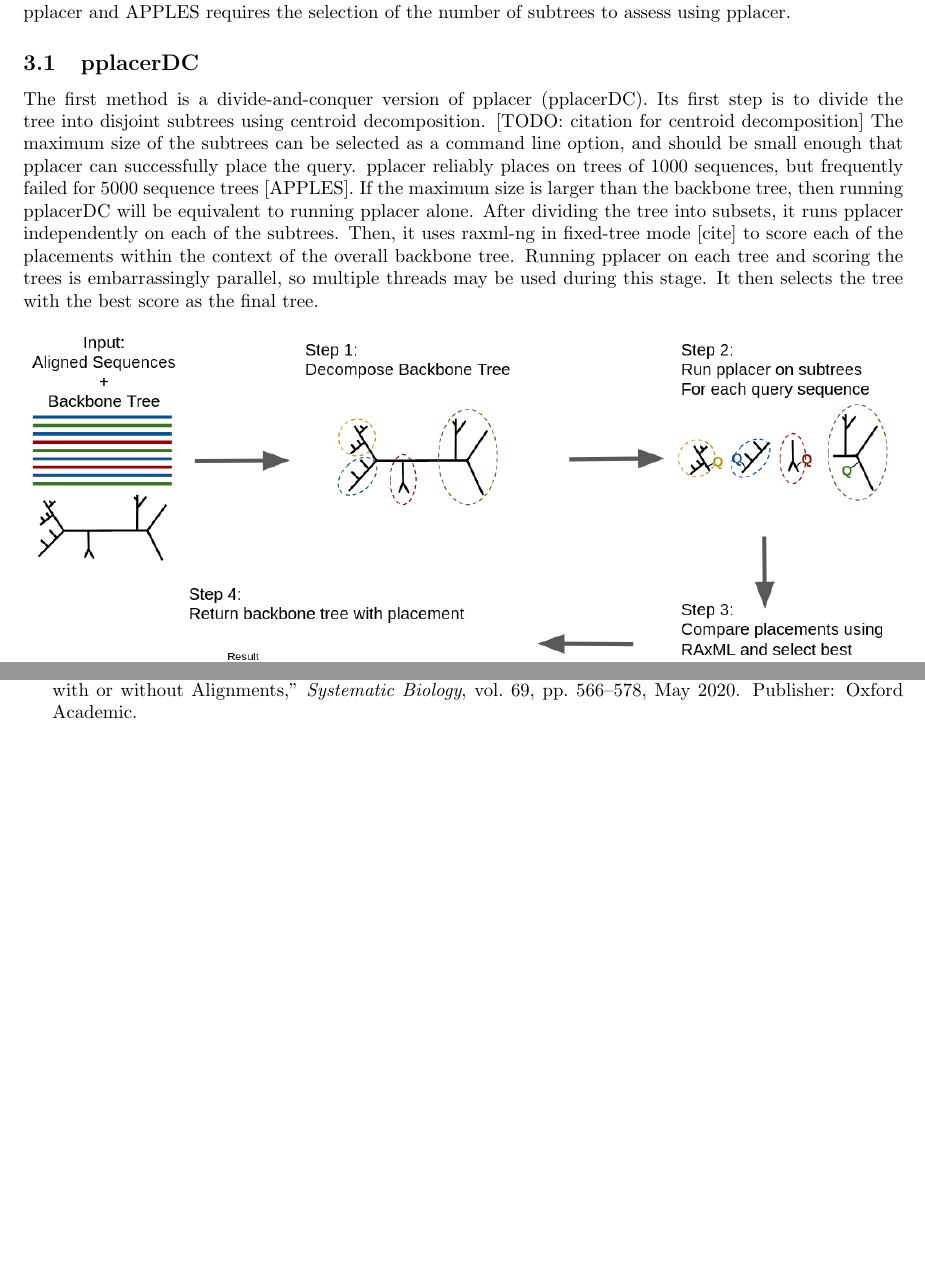
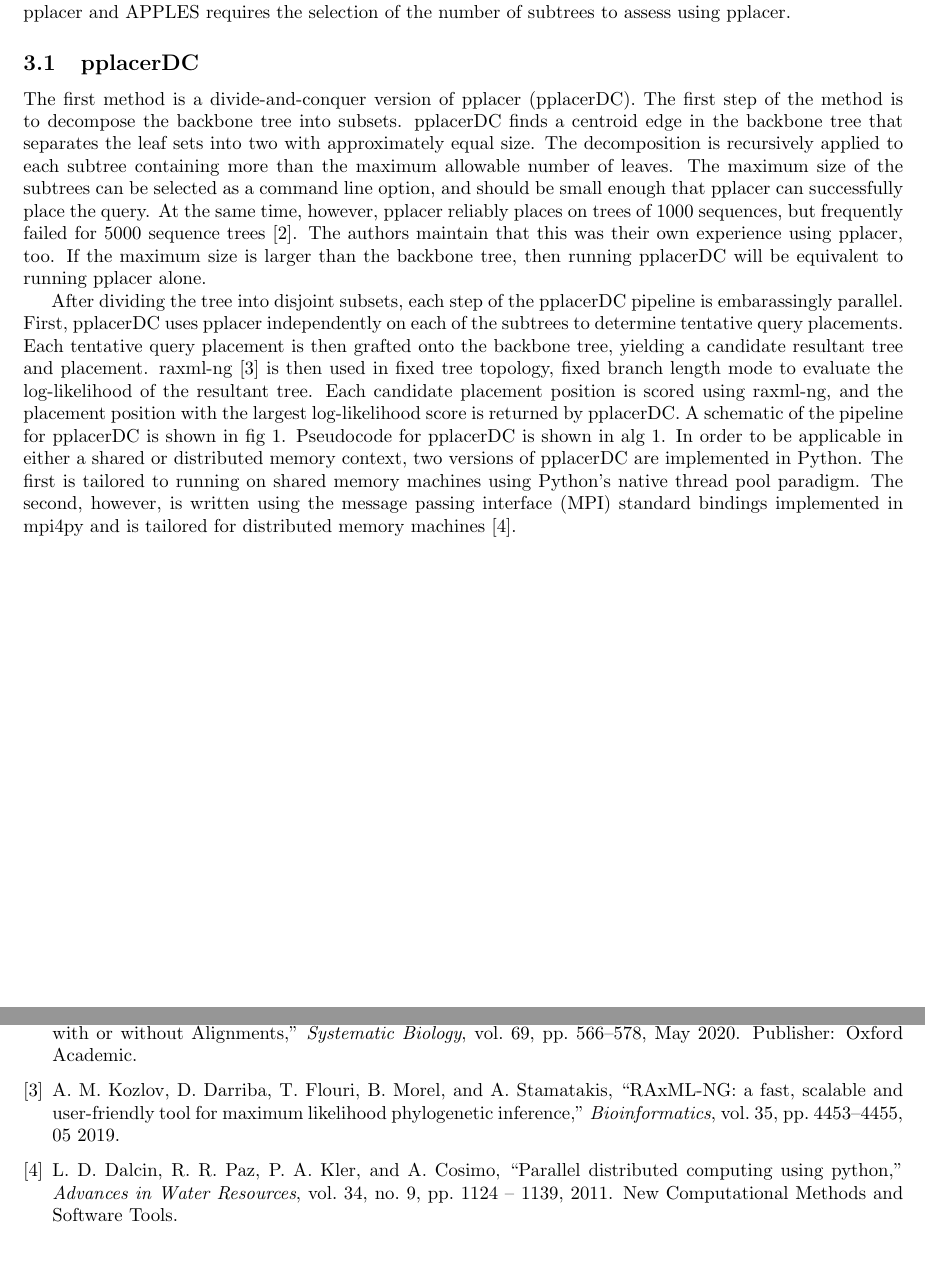
Before and after one commit to kodingkoning/pplacerDC, a LaTeX document (writeup/project.tex, which reads writeup/cs581-project.bib): two parts of pages 2 and 5 of 9 before the commit and two parts of pages 2 and 5 of 7 after it, joined at a grey line, cut so that both start at the same text, the shorter picture padded with empty space. Compiled offline with pdfLaTeX.

Commit message:
Add to the writeup

```diff
--- a/writeup/cs581-project.bib
+++ b/writeup/cs581-project.bib
@@ -116,3 +116,11 @@
     url = {https://doi.org/10.1093/bioinformatics/btz305},
     eprint = {https://academic.oup.com/bioinformatics/article-pdf/35/21/4453/30330793/btz305.pdf},
 }
+@article{mpi4py-paper,
+title = "Parallel distributed computing using Python",
+journal = "Advances in Water Resources",
+volume = "34",
+number = "9",
+pages = "1124 - 1139",
+year = "2011",
+note = "New Computational Methods and Software Tools",
--- a/writeup/project.tex
+++ b/writeup/project.tex
@@ -11,11 +11,12 @@
 \usepackage{listings}
 \usepackage{graphicx}
 \usepackage{cite}
+\usepackage{subcaption}
 \usepackage[ruled,vlined]{algorithm2e}
 \usepackage[utf8]{inputenc}		% Allow some non-ASCII Unicode in source
 \title{CS 581 Final Project: Improving the Scalability of Phylogenetic Placement Methods}
 \author{Elizabeth Koning and Malachi Phillips}
-\date{December 8, 2020}
+\date{December 9, 2020}
 
 \begin{document}
 
@@ -67,13 +67,44 @@ We performed the analysis on NCSA's Blue Waters. Each Blue Waters XE node has 16
 
 \section{Methods}
 
-We developed two novel approaches and assess them in comparison  to pplacer and APPLES. Both of the methods accept input similar to that of pplacer and APPLES: each requires a backbone tree that includes all sequences except the query sequence and a multiple sequence alignment (MSA) including all sequences and the query sequence. The output is the backbone tree with the query sequence placed. In addition, each requires the selection of the maximum size of the subtrees that are passed to pplacer, and the version using pplacer and APPLES requires the selection of the number of subtrees to assess using pplacer.
+We developed two novel approaches and assess them in comparison to pplacer and APPLES.
+Both of the methods accept input similar to that of pplacer and APPLES:
+each requires a backbone tree that includes all sequences except the query sequence and a multiple sequence alignment (MSA) including all sequences and the query sequence.
+The output is the backbone tree with the query sequence placed.
+In addition, each requires the selection of the maximum size of the subtrees that are passed to pplacer, and the version using pplacer and APPLES requires the selection of the number of subtrees to assess using pplacer.
 
 \subsection{pplacerDC}
 
-The first method is a divide-and-conquer version of pplacer (pplacerDC). Its first step is to divide the tree into disjoint subtrees using centroid decomposition. [TODO: citation for centroid decomposition] The maximum size of the subtrees can be selected as a command line option, and should be small enough that pplacer can successfully place the query. pplacer reliably places on trees of 1000 sequences, but frequently failed for 5000 sequence trees [APPLES]. If the maximum size is larger than the backbone tree, then running pplacerDC will be equivalent to running pplacer alone. After dividing the tree into subsets, it runs pplacer independently on each of the subtrees. Then, it uses raxml-ng in fixed-tree mode [cite] to score each of the placements within the context of the overall backbone tree. Running pplacer on each tree and scoring the trees is embarrassingly parallel, so multiple threads may be used during this stage. It then selects the tree with the best score as the final tree.
+The first method is a divide-and-conquer version of pplacer (pplacerDC).
+The first step of the method is to decompose the backbone tree into subsets.
+pplacerDC finds a centroid edge in the backbone tree that separates the leaf
+sets into two with approximately equal size.
+The decomposition is recursively applied to each subtree containing more
+than the maximum allowable number of leaves.
+The maximum size of the subtrees can be selected as a command line option, and should be small enough that pplacer can successfully place the query.
+At the same time, however,
+pplacer reliably places on trees of 1000 sequences, but frequently failed for 5000 sequence trees \cite{balaban_apples_2020}.
+The authors maintain that this was their own experience using pplacer, too.
+If the maximum size is larger than the backbone tree, then running pplacerDC will be equivalent to running pplacer alone.
 
-% TODO: how do we cite the centroid decomposition?
+After dividing the tree into disjoint subsets, each step of the pplacerDC pipeline
+is embarassingly parallel.
+First, pplacerDC uses pplacer independently on each of the subtrees to determine tentative
+query placements.
+Each tentative query placement is then grafted onto the backbone tree, yielding a candidate
+resultant tree and placement.
+raxml-ng \cite{raxml} is then used in fixed tree topology, fixed branch length mode to evaluate
+the log-likelihood of the resultant tree.
+Each candidate placement position is scored using raxml-ng, and the placement position
+with the largest log-likelihood score is returned by pplacerDC.
+A schematic of the pipeline for pplacerDC is shown in fig \ref{fig:pplacerDC-pipeline}.
+Pseudocode for pplacerDC is shown in alg \ref{alg:approach1}.
+In order to be applicable in either a shared or distributed memory context,
+two versions of pplacerDC are implemented in Python.
+The first is tailored to running on shared memory machines using Python's
+native thread pool paradigm.
+The second, however, is written using the message passing interface (MPI) standard
+bindings implemented in mpi4py and is tailored for distributed memory machines \cite{mpi4py-paper}.
 
 \begin{figure}[h]
 \centering
```
Also changed, not shown: writeup/cs581-project.bib (7 more changed lines), writeup/project.tex (84 more changed lines).
